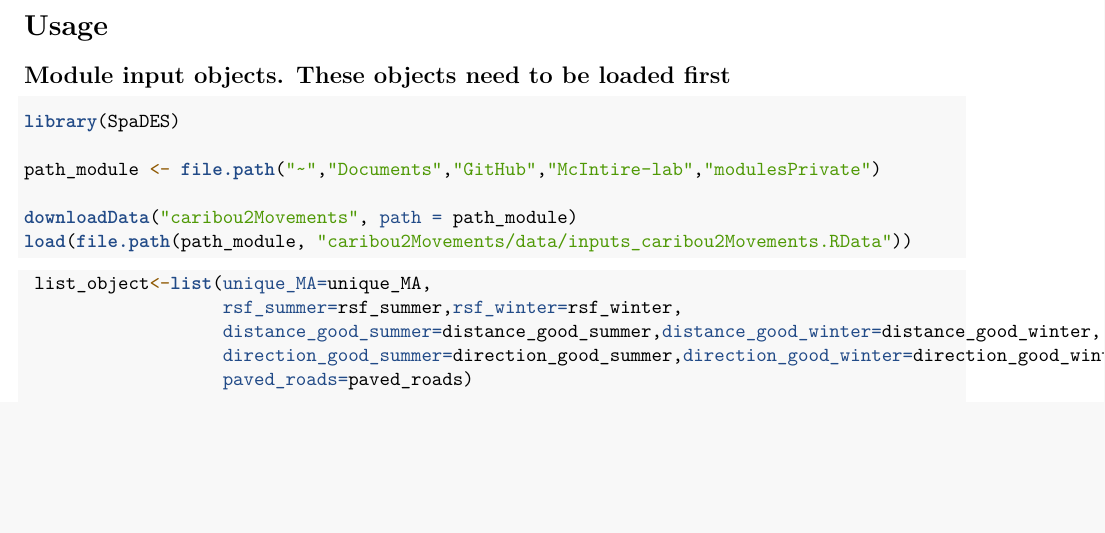
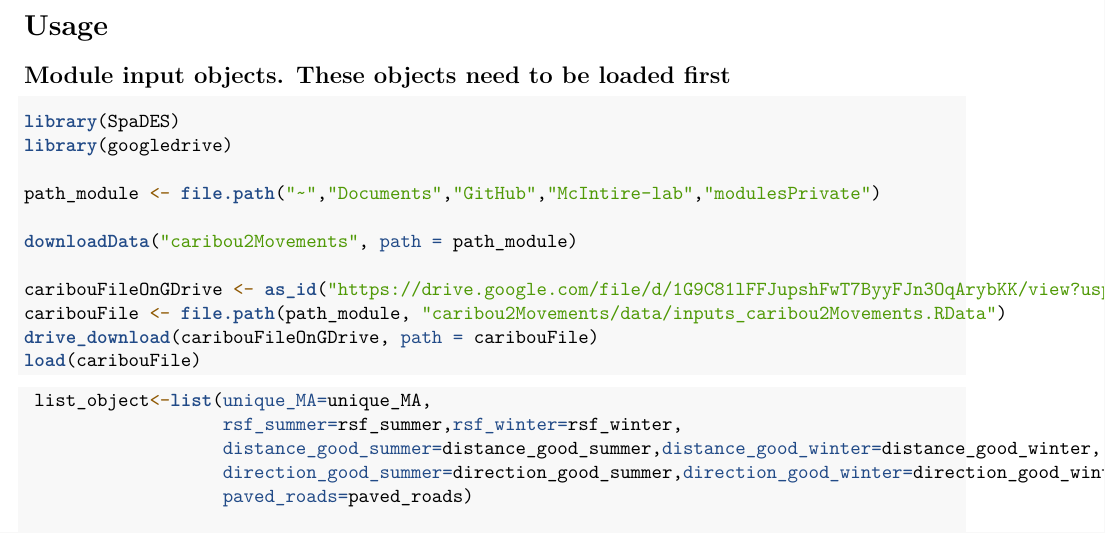
Before and after one commit to PredictiveEcology/SpaDES-modules, an R Markdown document (modules/caribou2Movements/caribou2Movements.Rmd): part of page 1 of 3 before the commit and part of page 1 of 4 after it, cut so that both start at the same text, the shorter picture padded with empty space. Rendered offline with R 4.5, knitr and Pandoc, then LaTeX, with nearby package versions; some code elsewhere in the file could not run offline.

Commit message:
use googledrive package for Rdata file for caribou2movements

````diff
--- a/modules/caribou2Movements/caribou2Movements.Rmd
+++ b/modules/caribou2Movements/caribou2Movements.Rmd
@@ -25,11 +25,17 @@ In the FL, individuals perform loops going away and back to their last visited h
 
 ```{r load inputs, eval=FALSE}
 library(SpaDES)
+library(googledrive)
 
 path_module <- file.path("~","Documents","GitHub","McIntire-lab","modulesPrivate")
 
 downloadData("caribou2Movements", path = path_module)
-load(file.path(path_module, "caribou2Movements/data/inputs_caribou2Movements.RData"))
+
+caribouFileOnGDrive <- as_id("https://drive.google.com/file/d/1G9C81lFFJupshFwT7ByyFJn3OqArybKK/view?usp=sharing")
+caribouFile <- file.path(path_module, "caribou2Movements/data/inputs_caribou2Movements.RData")
+drive_download(caribouFileOnGDrive, path = caribouFile)
+load(caribouFile)
+
 ```
 
 ```{r usage, eval=FALSE}
````
Also changed, not shown: modules/caribou2Movements/caribou2Movements.Rmd (7 more changed lines).
